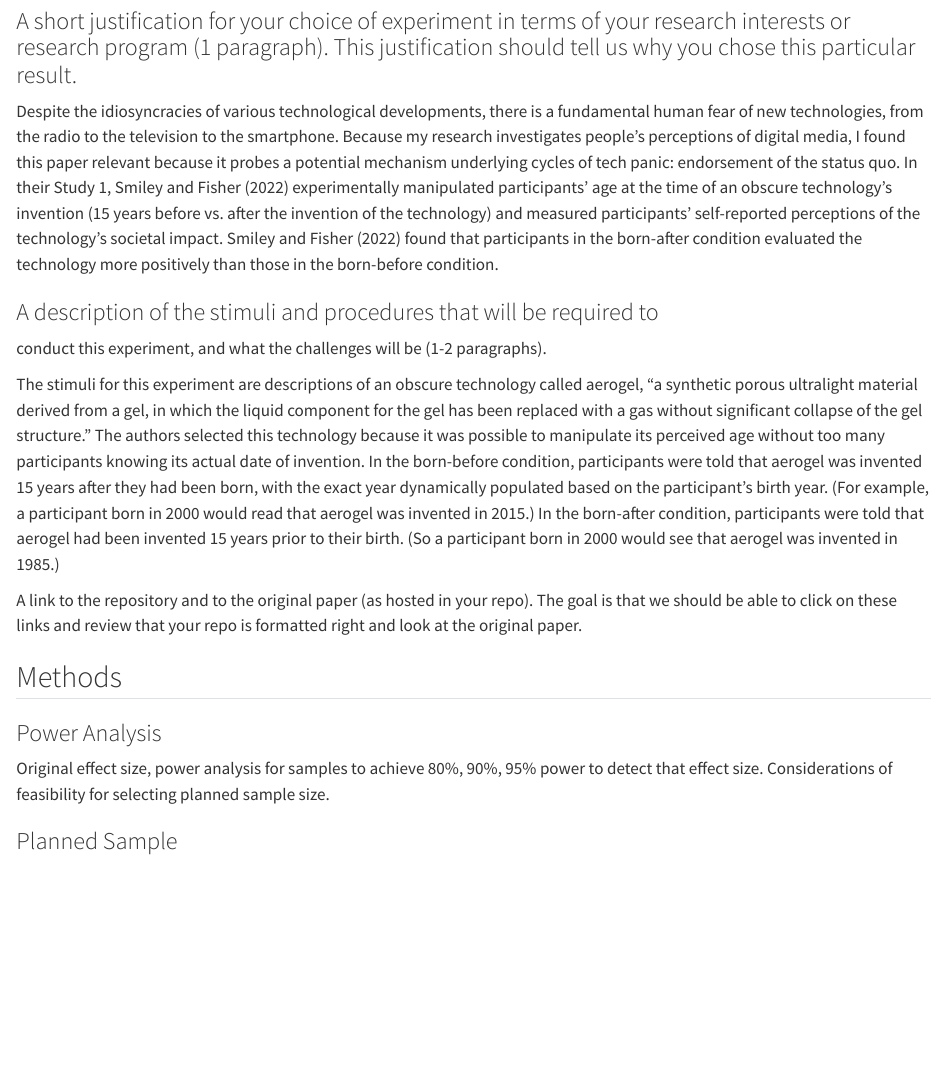
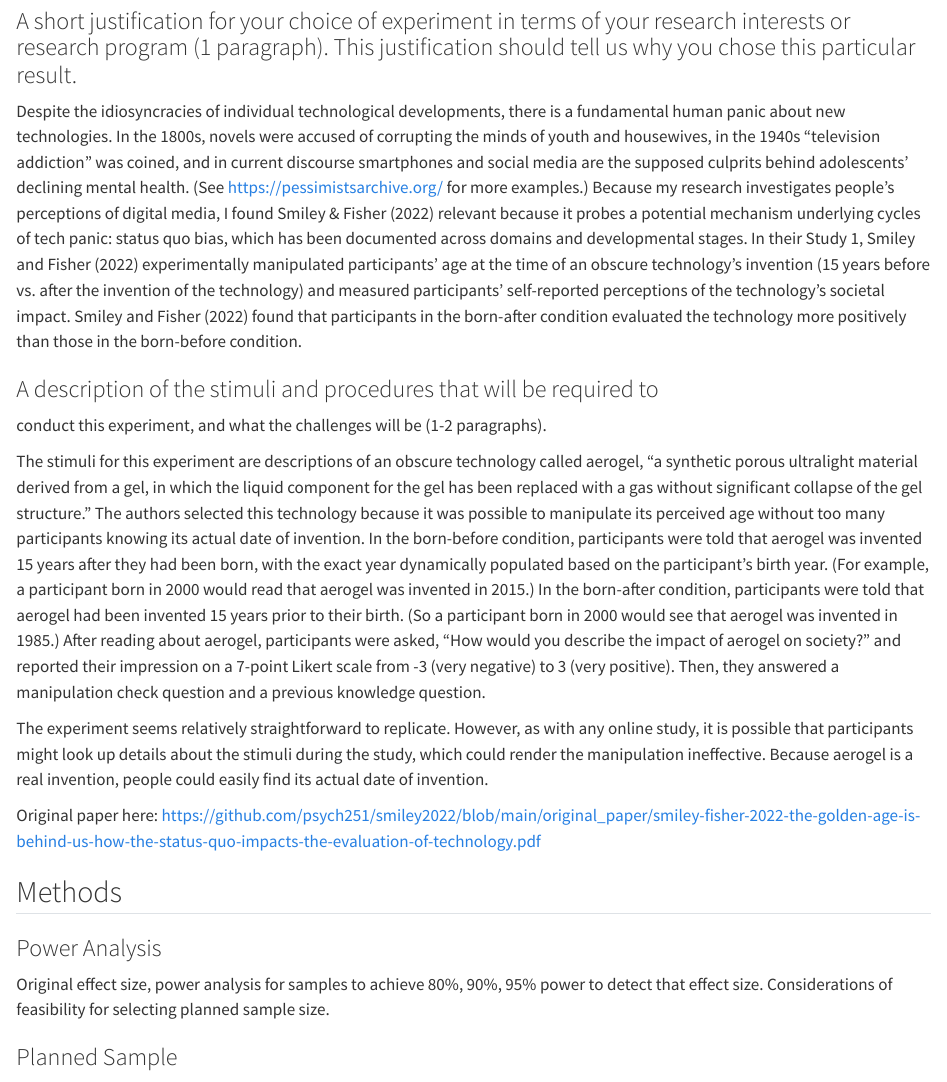
Before and after one commit to psych251/smiley2022, a Quarto document (writeup/replication_report_template.qmd): the page in a window 1100 px wide, from 120 px down. Rendered offline with R 4.5, knitr and Pandoc in place of Quarto, with nearby package versions.

Commit message:
finished Intro

```diff
--- a/writeup/replication_report_template.qmd
+++ b/writeup/replication_report_template.qmd
@@ -15,12 +15,11 @@ Science)" author: "Sarah H. Wu (sarwu\@stanford.edu)" date:
 
 ### A short justification for your choice of experiment in terms of your research interests or research program (1 paragraph). This justification should tell us why you chose this particular result.
 
-Despite the idiosyncracies of various technological developments, there
-is a fundamental human fear of new technologies, from the radio to the
-television to the smartphone. Because my research investigates people's
-perceptions of digital media, I found this paper relevant because it
+Despite the idiosyncracies of individual technological developments, there
+is a fundamental human panic about new technologies. In the 1800s, novels were accused of corrupting the minds of youth and housewives, in the 1940s "television addiction" was coined, and in current discourse smartphones and social media are the supposed culprits behind adolescents' declining mental health. (See https://pessimistsarchive.org/ for more examples.) Because my research investigates people's
+perceptions of digital media, I found Smiley & Fisher (2022) relevant because it
 probes a potential mechanism underlying cycles of tech panic:
-endorsement of the status quo. In their Study 1, Smiley and Fisher
+status quo bias, which has been documented across domains and developmental stages. In their Study 1, Smiley and Fisher
 (2022) experimentally manipulated participants' age at the time of an
 obscure technology's invention (15 years before vs. after the invention
 of the technology) and measured participants' self-reported perceptions
@@ -32,11 +31,11 @@ positively than those in the born-before condition.
 conduct this experiment, and what the challenges will be (1-2
 paragraphs).
 
-The stimuli for this experiment are descriptions of an obscure technology called aerogel, "a synthetic porous ultralight material derived from a gel, in which the liquid component for the gel has been replaced with a gas without significant collapse of the gel structure." The authors selected this technology because it was possible to manipulate its perceived age without too many participants knowing its actual date of invention. In the born-before condition, participants were told that aerogel was invented 15 years after they had been born, with the exact year dynamically populated based on the participant's birth year. (For example, a participant born in 2000 would read that aerogel was invented in 2015.) In the born-after condition, participants were told that aerogel had been invented 15 years prior to their birth. (So a participant born in 2000 would see that aerogel was invented in 1985.)
+The stimuli for this experiment are descriptions of an obscure technology called aerogel, "a synthetic porous ultralight material derived from a gel, in which the liquid component for the gel has been replaced with a gas without significant collapse of the gel structure." The authors selected this technology because it was possible to manipulate its perceived age without too many participants knowing its actual date of invention. In the born-before condition, participants were told that aerogel was invented 15 years after they had been born, with the exact year dynamically populated based on the participant's birth year. (For example, a participant born in 2000 would read that aerogel was invented in 2015.) In the born-after condition, participants were told that aerogel had been invented 15 years prior to their birth. (So a participant born in 2000 would see that aerogel was invented in 1985.) After reading about aerogel, participants were asked, "How would you describe the impact of aerogel on society?" and reported their impression on a 7-point Likert scale from -3 (very negative) to 3 (very positive). Then, they answered a manipulation check question and a previous knowledge question.
 
-A link to the repository and to the original paper (as hosted in your
-repo). The goal is that we should be able to click on these links and
-review that your repo is formatted right and look at the original paper.
+The experiment seems relatively straightforward to replicate. However, as with any online study, it is possible that participants might look up details about the stimuli during the study, which could render the manipulation ineffective. Because aerogel is a real invention, people could easily find its actual date of invention.
+
+Original paper here: https://github.com/psych251/smiley2022/blob/main/original_paper/smiley-fisher-2022-the-golden-age-is-behind-us-how-the-status-quo-impacts-the-evaluation-of-technology.pdf
 
 ## Methods
 
```
